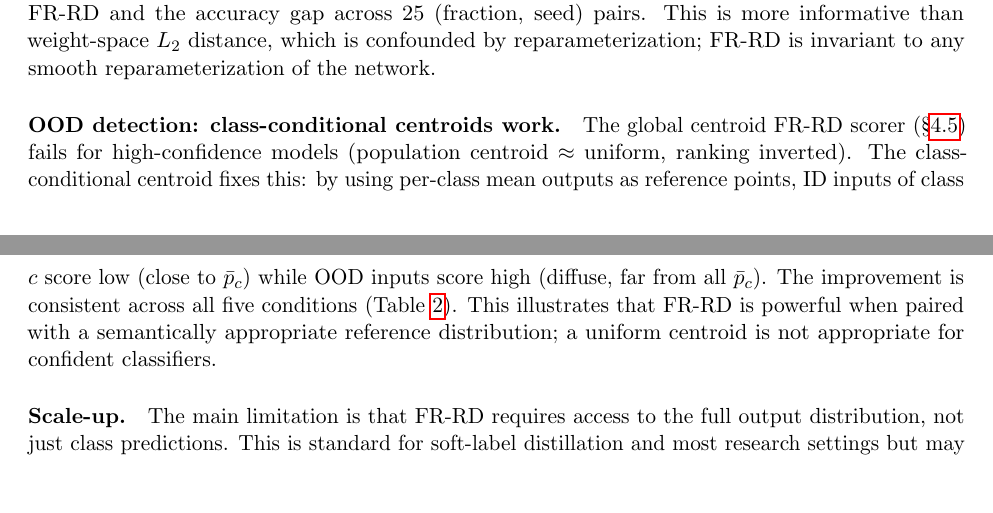
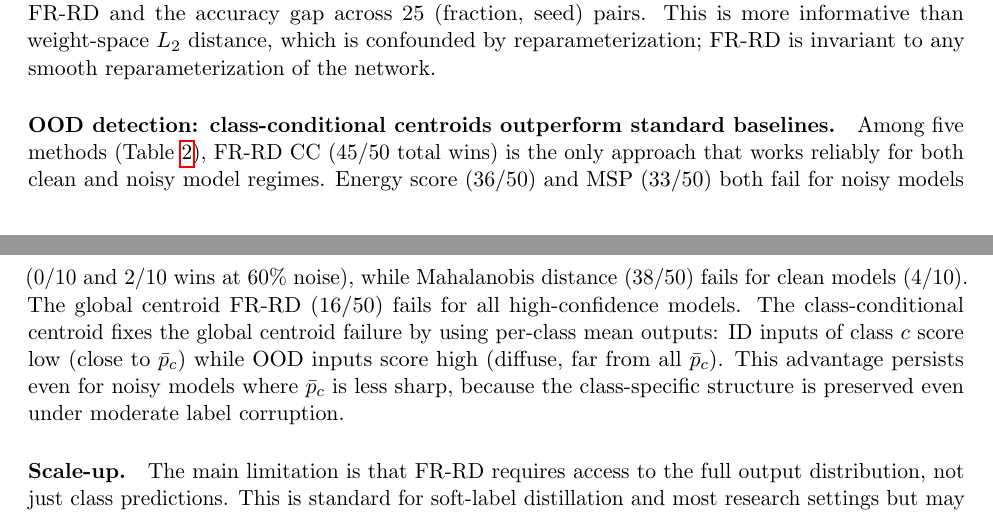
Before and after one commit to mbottoni/fisher-rao-ml, a LaTeX paper (reports/fr_representation_distance.tex): two parts of pages 6 and 7 of 15, joined at a grey line, cut so that both start at the same text, the shorter picture padded with empty space. Compiled offline with pdfLaTeX.

Commit message:
Polish paper text: Direction 2 discussion/limitations; Direction 1 cleanup
Direction 2 (fr_representation_distance.tex):
- Discussion §OOD: expand 4-method → 5-method comparison with energy score;
  explain failure modes for each baseline explicitly
- Limitations: update OOD item to note MSP/energy/Mahal baselines already included
- CLAUDE.md: update data integrity resolved, Direction 2 OOD table with energy (36/50)

Direction 1 (fr_noisy_labels.tex):
- Fix undefined ref tab:accuracy_digits → tab:accuracy
- Minor: already committed earlier table/narrative updates

```diff
--- a/reports/fr_representation_distance.tex
+++ b/reports/fr_representation_distance.tex
@@ -433,14 +433,16 @@ accuracy gap across 25 (fraction, seed) pairs.
 This is more informative than weight-space $L_2$ distance, which is confounded by
 reparameterization; FR-RD is invariant to any smooth reparameterization of the network.
 
-\paragraph{OOD detection: class-conditional centroids work.}
-The global centroid FR-RD scorer (\S\ref{sec:ood}) fails for high-confidence models
-(population centroid $\approx$ uniform, ranking inverted). The class-conditional centroid
-fixes this: by using per-class mean outputs as reference points, ID inputs of class $c$
-score low (close to $\bar{p}_c$) while OOD inputs score high (diffuse, far from all
-$\bar{p}_c$). The improvement is consistent across all five conditions (Table~\ref{tab:ood}).
-This illustrates that FR-RD is powerful when paired with a semantically appropriate
-reference distribution; a uniform centroid is not appropriate for confident classifiers.
+\paragraph{OOD detection: class-conditional centroids outperform standard baselines.}
+Among five methods (Table~\ref{tab:ood}), FR-RD CC (45/50 total wins) is the only approach
+that works reliably for both clean and noisy model regimes. Energy score (36/50) and MSP
+(33/50) both fail for noisy models (0/10 and 2/10 wins at 60\% noise), while Mahalanobis
+distance (38/50) fails for clean models (4/10). The global centroid FR-RD (16/50) fails for
+all high-confidence models. The class-conditional centroid fixes the global centroid failure by
+using per-class mean outputs: ID inputs of class $c$ score low (close to $\bar{p}_c$) while
+OOD inputs score high (diffuse, far from all $\bar{p}_c$). This advantage persists even for
+noisy models where $\bar{p}_c$ is less sharp, because the class-specific structure is
+preserved even under moderate label corruption.
 
 \paragraph{Scale-up.}
 The main limitation is that FR-RD requires access to the full output distribution, not just
```
Also changed, not shown: reports/fr_representation_distance.tex (8 more changed lines).
